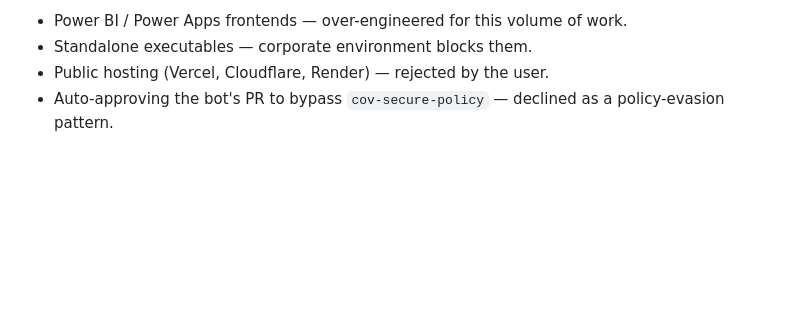
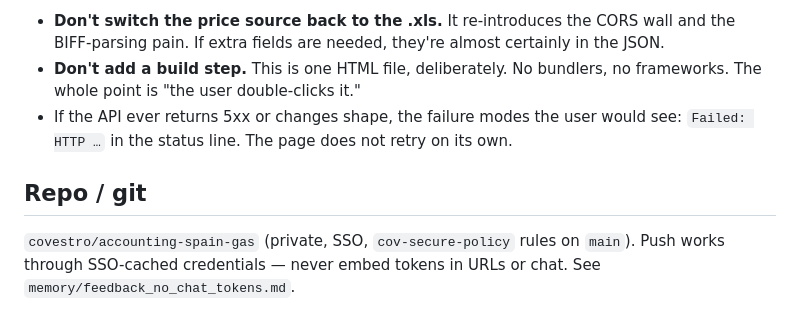
Before and after one commit to DusanOravsky/te-spain, a Markdown page: CLAUDE.md, the part around one of its changes. Rendered like a GitHub page; blank space fills up the shorter version.

```diff
--- a/CLAUDE.md
+++ b/CLAUDE.md
@@ -55,5 +58,8 @@ Repo: `covestro/accounting-spain-gas` (private, SSO, `cov-secure-policy` rules).
 
-- Power BI / Power Apps frontends — over-engineered for this volume of work.
-- Standalone executables — corporate environment blocks them.
-- Public hosting (Vercel, Cloudflare, Render) — rejected by the user.
-- Auto-approving the bot's PR to bypass `cov-secure-policy` — declined as a policy-evasion pattern.
+- **Don't switch the price source back to the .xls.** It re-introduces the CORS wall and the BIFF-parsing pain. If extra fields are needed, they're almost certainly in the JSON.
+- **Don't add a build step.** This is one HTML file, deliberately. No bundlers, no frameworks. The whole point is "the user double-clicks it."
+- If the API ever returns 5xx or changes shape, the failure modes the user would see: `Failed: HTTP …` in the status line. The page does not retry on its own.
+
+## Repo / git
+
+`covestro/accounting-spain-gas` (private, SSO, `cov-secure-policy` rules on `main`). Push works through SSO-cached credentials — never embed tokens in URLs or chat. See `memory/feedback_no_chat_tokens.md`.
```
Also changed, not shown: other parts of CLAUDE.md (+35 -32 lines).
